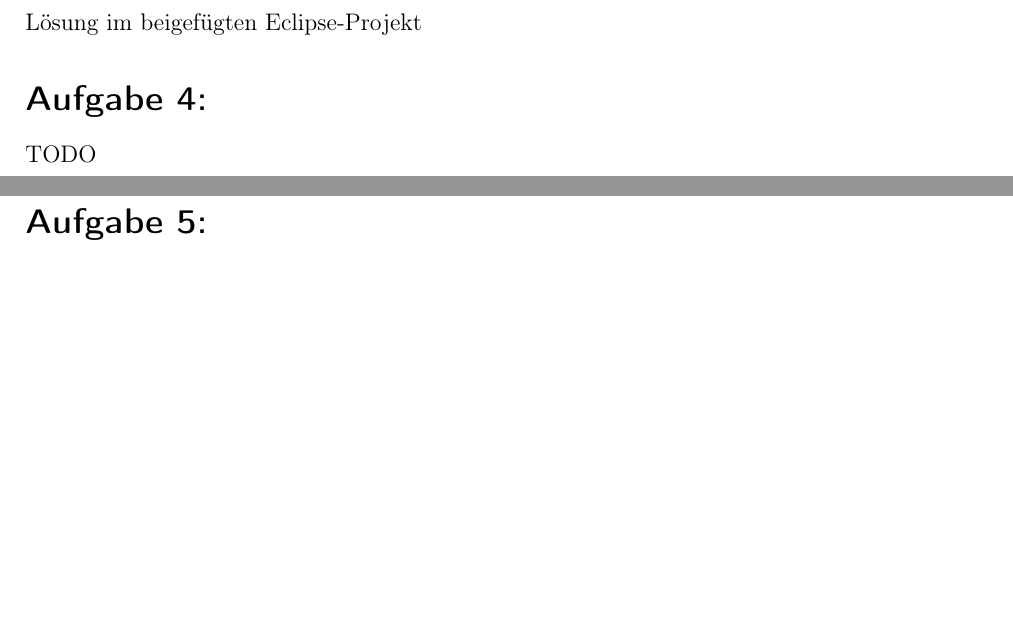
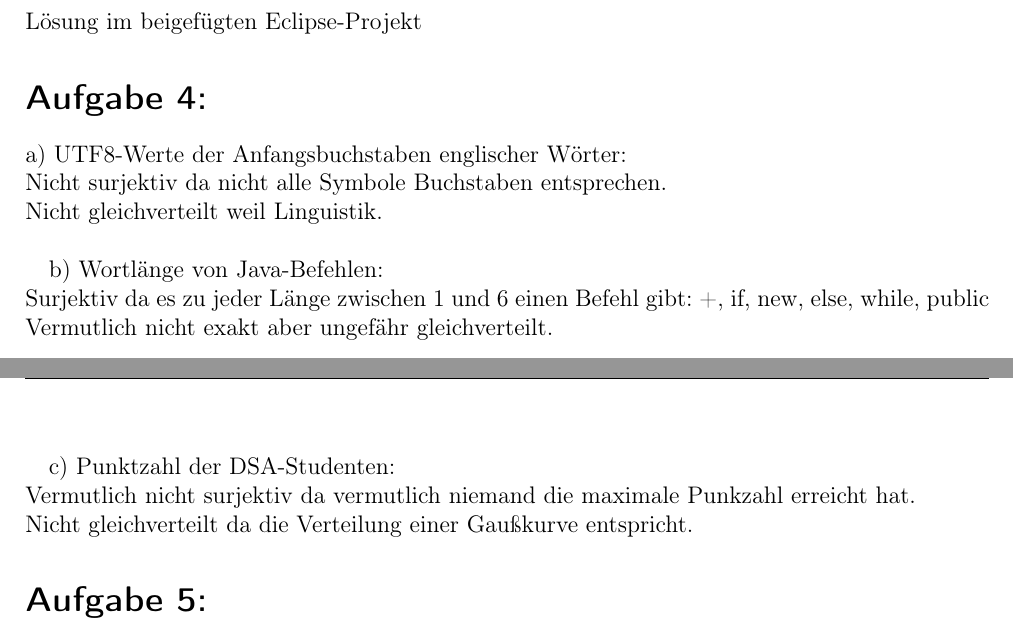
Before and after one commit to Darkst3ve/DSA, a LaTeX document (Ex10/Ex10_DuvenbeckStollZheng.tex): two parts of pages 1 and 2 of 2 before the commit and two parts of pages 2 and 3 of 3 after it, joined at a grey line, cut so that both start at the same text, the shorter picture padded with empty space. Compiled offline with pdfLaTeX; an older LaTeX class or package is replaced by its successor.

Commit message:
Aufgabe 4

```diff
--- a/Ex10/Ex10_DuvenbeckStollZheng.tex
+++ b/Ex10/Ex10_DuvenbeckStollZheng.tex
@@ -165,7 +166,18 @@ Lösung im beigefügten Eclipse-Projekt
 
 % Aufgabe 4
 \exercise{}
-TODO
+a) UTF8-Werte der Anfangsbuchstaben englischer Wörter:\\
+Nicht surjektiv da nicht alle Symbole Buchstaben entsprechen.\\
+Nicht gleichverteilt weil Linguistik.\\
+
+b) Wortlänge von Java-Befehlen:\\
+Surjektiv da es zu jeder Länge zwischen 1 und 6 einen Befehl gibt:
++, if, new, else, while, public\\
+Vermutlich nicht exakt aber ungefähr gleichverteilt.\\
+
+c) Punktzahl der DSA-Studenten:\\
+Vermutlich nicht surjektiv da vermutlich niemand die maximale Punkzahl erreicht hat.\\
+Nicht gleichverteilt da die Verteilung einer Gaußkurve entspricht.
 
 % Aufgabe 5
 \exercise{}
```
Also changed, not shown: Ex10/Ex10_DuvenbeckStollZheng.pdf, Ex10/Ex10_DuvenbeckStollZheng.tex (1 more changed lines).
